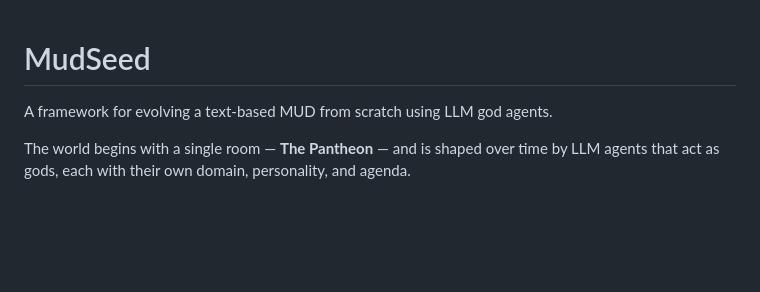
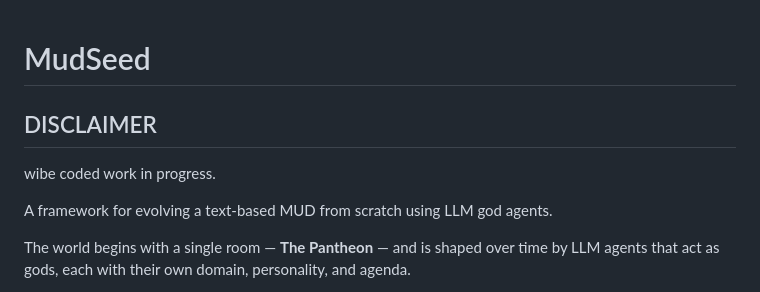
Before and after one commit to alzamon/MudSeed, a Markdown page: README.md, the part around the change. Rendered like a GitHub page; blank space fills up the shorter version.

Commit message:
Add disclaimer section to README
Added a disclaimer section to indicate the project is a work in progress.

```diff
--- a/README.md
+++ b/README.md
@@ -1,4 +1,8 @@
 # MudSeed
+
+## DISCLAIMER
+
+wibe coded work in progress.
 
 A framework for evolving a text-based MUD from scratch using LLM god agents.
 
```
